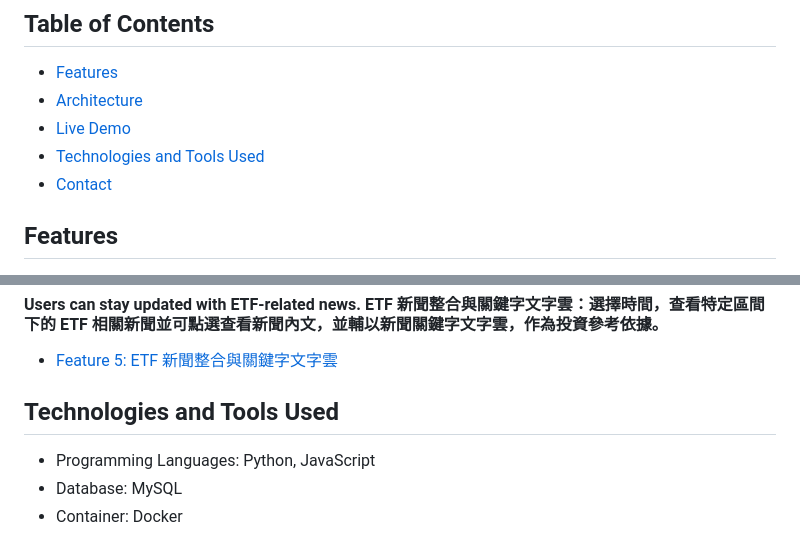
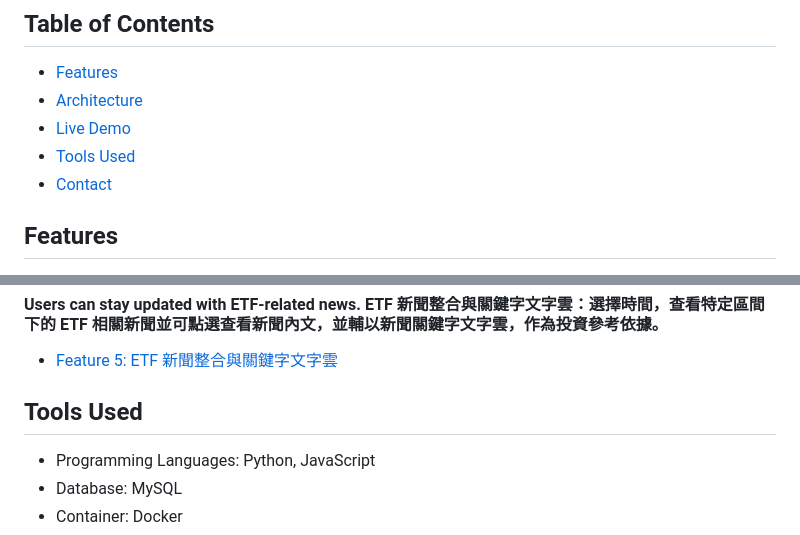
Before and after one commit to TanChuWen/etf_pioneer, a Markdown page: README.md, 2 parts joined by grey strips. GitHub-like rendering.

```diff
--- a/README.md
+++ b/README.md
@@ -9,7 +9,7 @@ Full Demo: [https://youtu.be/m-WIfyfHKTk?si=-9hdtTWSlbcSWTtb](https://youtu.be/m
 * [Features](#features)
 * [Architecture](#architecture)
 * [Live Demo](#live-demo)
-* [Technologies and Tools Used](#technologies-and-tools-used)
+* [Tools Used](#technologies-and-tools-used)
 * [Contact](#contact)
 
 
@@ -81,7 +81,7 @@ This architecture ensures a seamless and reliable flow from data crawling to fro
 
 
 
-## Technologies and Tools Used
+## Tools Used
 * Programming Languages: Python, JavaScript
 * Database: MySQL
 * Container: Docker
```
